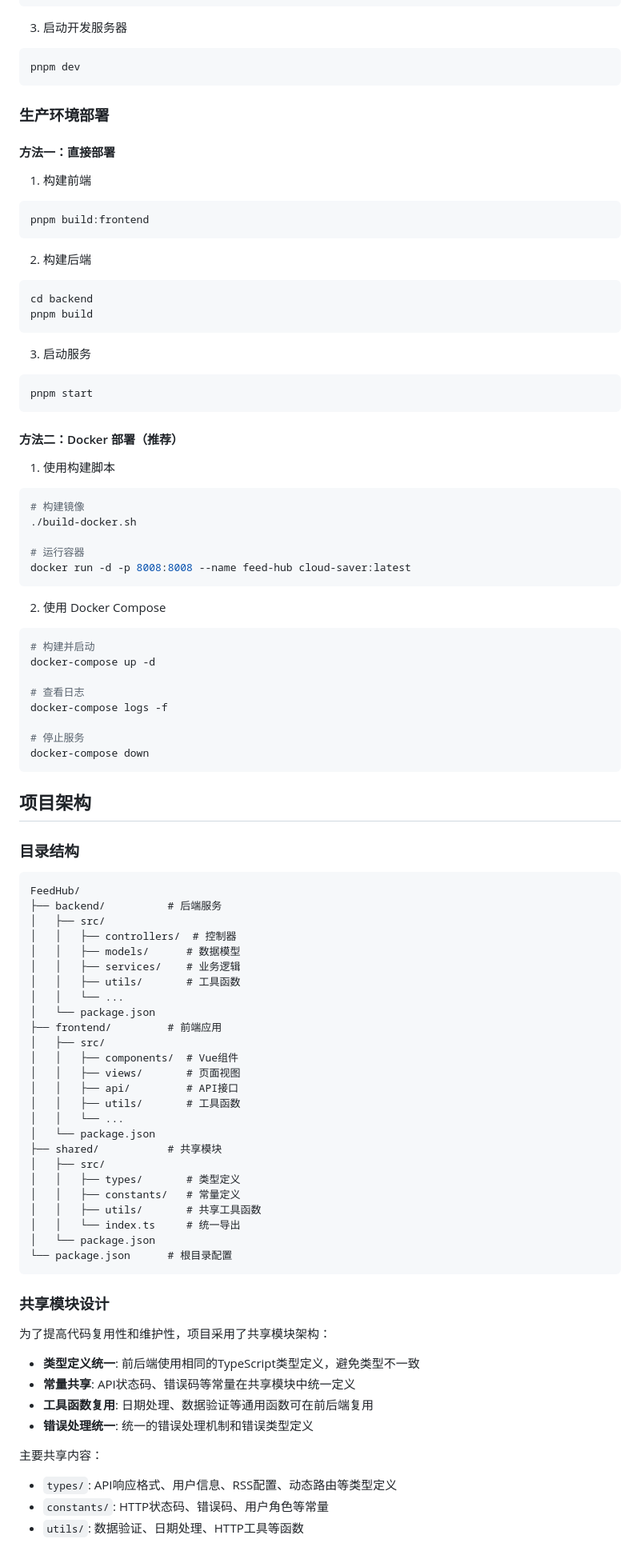
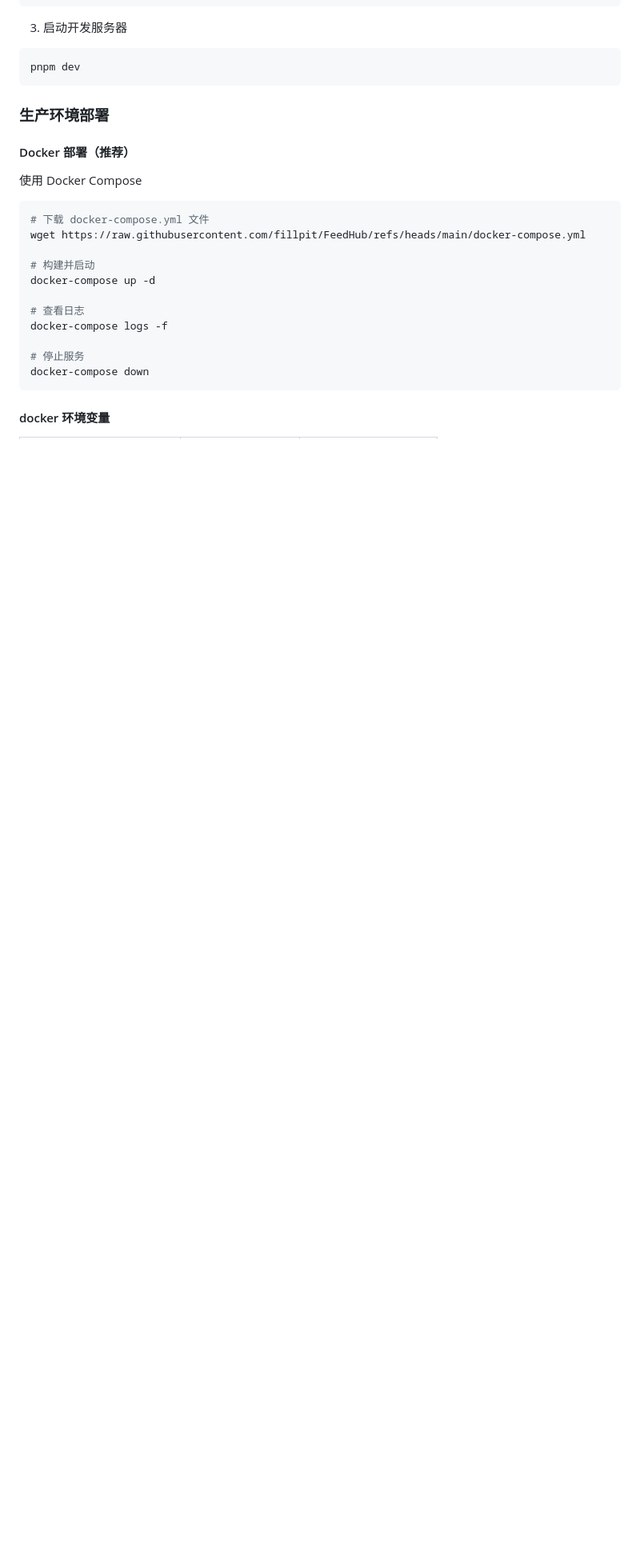
Before and after one commit to fillpit/FeedHub, a Markdown page: README.md, the part around one of its changes. Shown at 80% size. Rendered like a GitHub page; blank space fills up the shorter version.

Commit message:
chore: 更新项目版本至0.2.0并完善文档
- 更新根目录、前后端package.json版本号至0.2.0
- 完善docker-compose配置，增加JWT_SECRET和API_BASE_URL环境变量
- 重构README文档，更新项目介绍和功能特性
- 更新文档中的图片资源

````diff
--- a/README.md
+++ b/README.md
@@ -70,42 +96,14 @@ pnpm dev
 
 ### 生产环境部署
 
-#### 方法一：直接部署
+#### Docker 部署（推荐）
 
-1. 构建前端
+使用 Docker Compose
 
 ```bash
-pnpm build:frontend
-```
+# 下载 docker-compose.yml 文件
+wget https://raw.githubusercontent.com/fillpit/FeedHub/refs/heads/main/docker-compose.yml
 
-2. 构建后端
-
-```bash
-cd backend
-pnpm build
-```
-
-3. 启动服务
-
-```bash
-pnpm start
-```
-
-#### 方法二：Docker 部署（推荐）
-
-1. 使用构建脚本
-
-```bash
-# 构建镜像
-./build-docker.sh
-
-# 运行容器
-docker run -d -p 8008:8008 --name feed-hub cloud-saver:latest
-```
-
-2. 使用 Docker Compose
-
-```bash
 # 构建并启动
 docker-compose up -d
 
@@ -116,49 +114,5 @@ docker-compose logs -f
 docker-compose down
 ```
 
-## 项目架构
+#### docker 环境变量
 
-### 目录结构
-
-```
-FeedHub/
-├── backend/          # 后端服务
-│   ├── src/
-│   │   ├── controllers/  # 控制器
-│   │   ├── models/      # 数据模型
-│   │   ├── services/    # 业务逻辑
-│   │   ├── utils/       # 工具函数
-│   │   └── ...
-│   └── package.json
-├── frontend/         # 前端应用
-│   ├── src/
-│   │   ├── components/  # Vue组件
-│   │   ├── views/       # 页面视图
-│   │   ├── api/         # API接口
-│   │   ├── utils/       # 工具函数
-│   │   └── ...
-│   └── package.json
-├── shared/           # 共享模块
-│   ├── src/
-│   │   ├── types/       # 类型定义
-│   │   ├── constants/   # 常量定义
-│   │   ├── utils/       # 共享工具函数
-│   │   └── index.ts     # 统一导出
-│   └── package.json
-└── package.json      # 根目录配置
-```
-
-### 共享模块设计
-
-为了提高代码复用性和维护性，项目采用了共享模块架构：
-
-- **类型定义统一**: 前后端使用相同的TypeScript类型定义，避免类型不一致
-- **常量共享**: API状态码、错误码等常量在共享模块中统一定义
-- **工具函数复用**: 日期处理、数据验证等通用函数可在前后端复用
-- **错误处理统一**: 统一的错误处理机制和错误类型定义
-
-主要共享内容：
-- `types/`: API响应格式、用户信息、RSS配置、动态路由等类型定义
-- `constants/`: HTTP状态码、错误码、用户角色等常量
-- `utils/`: 数据验证、日期处理、HTTP工具等函数
-
````
Also changed, not shown: other parts of README.md (+67 -58 lines), docs/img/img_1.png, docs/img/img_2.png, docs/img/img_3.png, docs/img/img_4.png, docs/img/img_5.png, 4 other files.
